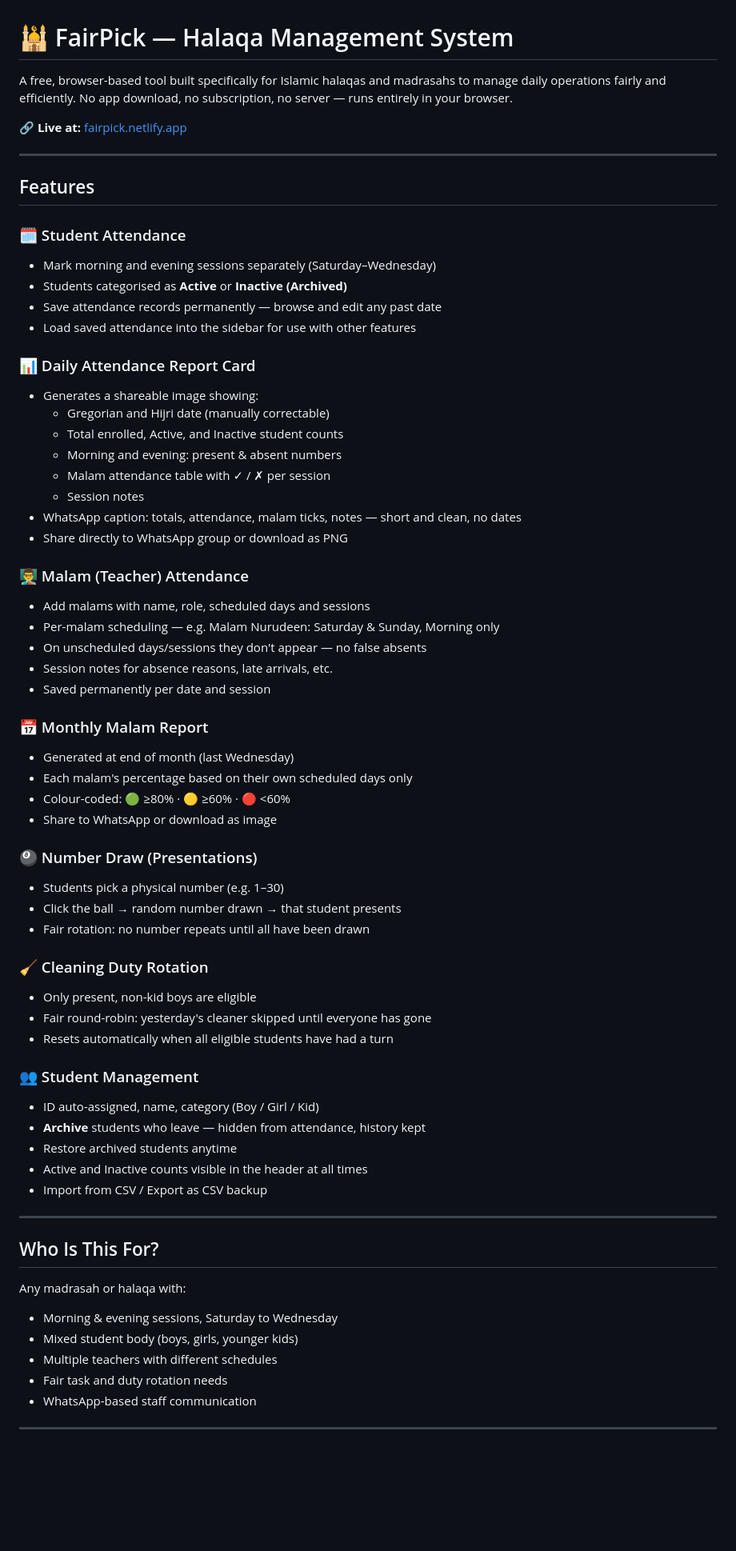
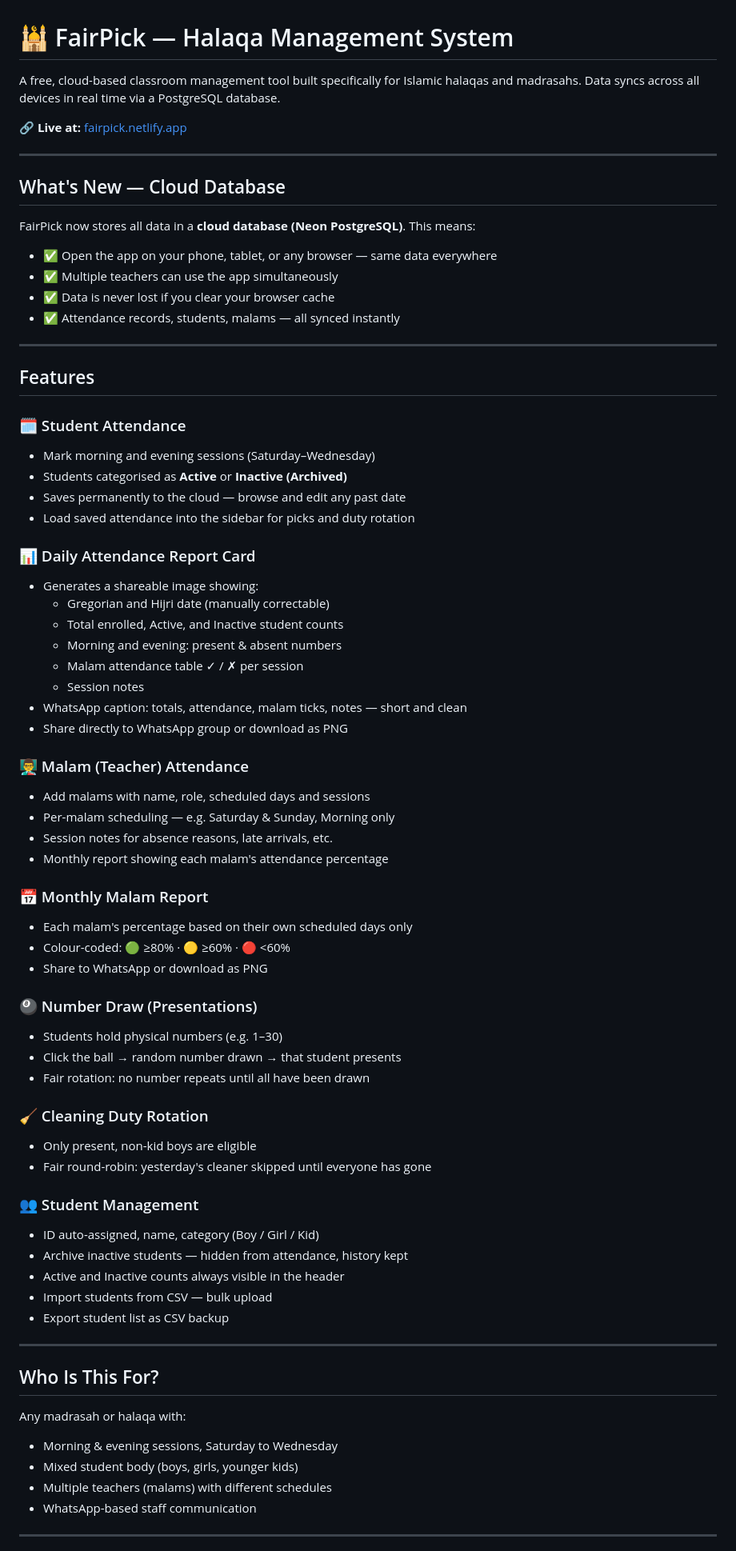
Before and after one commit to Adebayo3192/fairpick, a Markdown page: README.md, the part around one of its changes. Shown at 80% size. GitHub-like rendering; blank space fills up the shorter version.

```diff
--- a/README.md
+++ b/README.md
@@ -1,58 +1,66 @@
 # 🕌 FairPick — Halaqa Management System
 
-A free, browser-based tool built specifically for Islamic halaqas and madrasahs to manage daily operations fairly and efficiently. No app download, no subscription, no server — runs entirely in your browser.
+A free, cloud-based classroom management tool built specifically for Islamic halaqas and madrasahs. Data syncs across all devices in real time via a PostgreSQL database.
 
 🔗 **Live at:** [fairpick.netlify.app](https://fairpick.netlify.app)
+
+---
+
+## What's New — Cloud Database
+
+FairPick now stores all data in a **cloud database (Neon PostgreSQL)**. This means:
+
+- ✅ Open the app on your phone, tablet, or any browser — same data everywhere
+- ✅ Multiple teachers can use the app simultaneously
+- ✅ Data is never lost if you clear your browser cache
+- ✅ Attendance records, students, malams — all synced instantly
 
 ---
 
 ## Features
 
 ### 🗓 Student Attendance
-- Mark morning and evening sessions separately (Saturday–Wednesday)
+- Mark morning and evening sessions (Saturday–Wednesday)
 - Students categorised as **Active** or **Inactive (Archived)**
-- Save attendance records permanently — browse and edit any past date
-- Load saved attendance into the sidebar for use with other features
+- Saves permanently to the cloud — browse and edit any past date
+- Load saved attendance into the sidebar for picks and duty rotation
 
 ### 📊 Daily Attendance Report Card
 - Generates a shareable image showing:
   - Gregorian and Hijri date (manually correctable)
   - Total enrolled, Active, and Inactive student counts
   - Morning and evening: present & absent numbers
-  - Malam attendance table with ✓ / ✗ per session
+  - Malam attendance table ✓ / ✗ per session
   - Session notes
-- WhatsApp caption: totals, attendance, malam ticks, notes — short and clean, no dates
+- WhatsApp caption: totals, attendance, malam ticks, notes — short and clean
 - Share directly to WhatsApp group or download as PNG
 
 ### 👨‍🏫 Malam (Teacher) Attendance
 - Add malams with name, role, scheduled days and sessions
-- Per-malam scheduling — e.g. Malam Nurudeen: Saturday & Sunday, Morning only
-- On unscheduled days/sessions they don't appear — no false absents
+- Per-malam scheduling — e.g. Saturday & Sunday, Morning only
 - Session notes for absence reasons, late arrivals, etc.
-- Saved permanently per date and session
+- Monthly report showing each malam's attendance percentage
 
 ### 📅 Monthly Malam Report
-- Generated at end of month (last Wednesday)
 - Each malam's percentage based on their own scheduled days only
 - Colour-coded: 🟢 ≥80% · 🟡 ≥60% · 🔴 <60%
-- Share to WhatsApp or download as image
+- Share to WhatsApp or download as PNG
 
 ### 🎱 Number Draw (Presentations)
-- Students pick a physical number (e.g. 1–30)
+- Students hold physical numbers (e.g. 1–30)
 - Click the ball → random number drawn → that student presents
 - Fair rotation: no number repeats until all have been drawn
 
 ### 🧹 Cleaning Duty Rotation
 - Only present, non-kid boys are eligible
 - Fair round-robin: yesterday's cleaner skipped until everyone has gone
-- Resets automatically when all eligible students have had a turn
 
 ### 👥 Student Management
 - ID auto-assigned, name, category (Boy / Girl / Kid)
-- **Archive** students who leave — hidden from attendance, history kept
-- Restore archived students anytime
-- Active and Inactive counts visible in the header at all times
-- Import from CSV / Export as CSV backup
+- Archive inactive students — hidden from attendance, history kept
+- Active and Inactive counts always visible in the header
+- Import students from CSV — bulk upload
+- Export student list as CSV backup
 
 ---
 
@@ -61,8 +69,7 @@ A free, browser-based tool built specifically for Islamic halaqas and madrasahs
 Any madrasah or halaqa with:
 - Morning & evening sessions, Saturday to Wednesday
 - Mixed student body (boys, girls, younger kids)
-- Multiple teachers with different schedules
-- Fair task and duty rotation needs
+- Multiple teachers (malams) with different schedules
 - WhatsApp-based staff communication
 
 ---
```
Also changed, not shown: other parts of README.md (+16 -14 lines).
